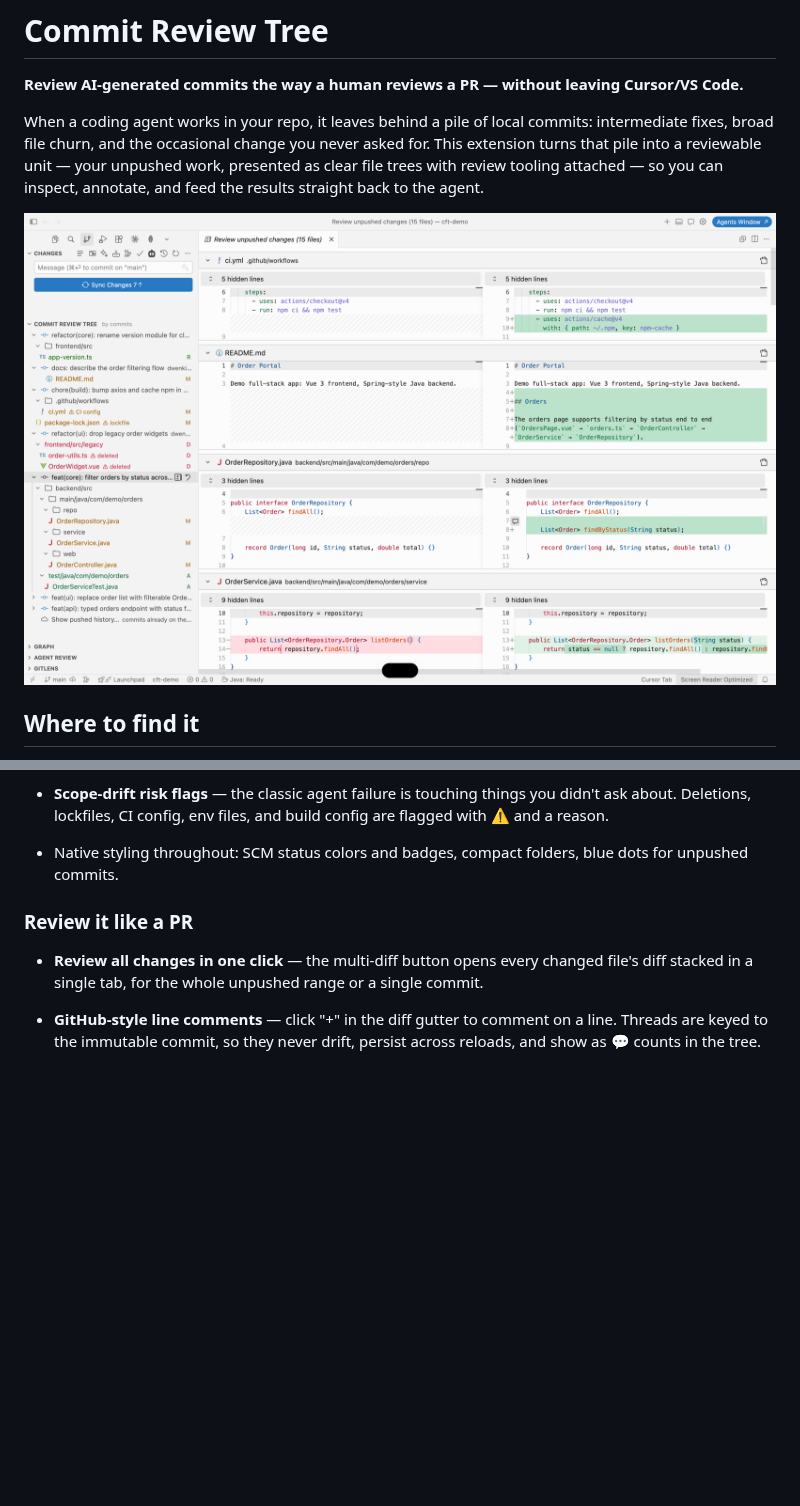
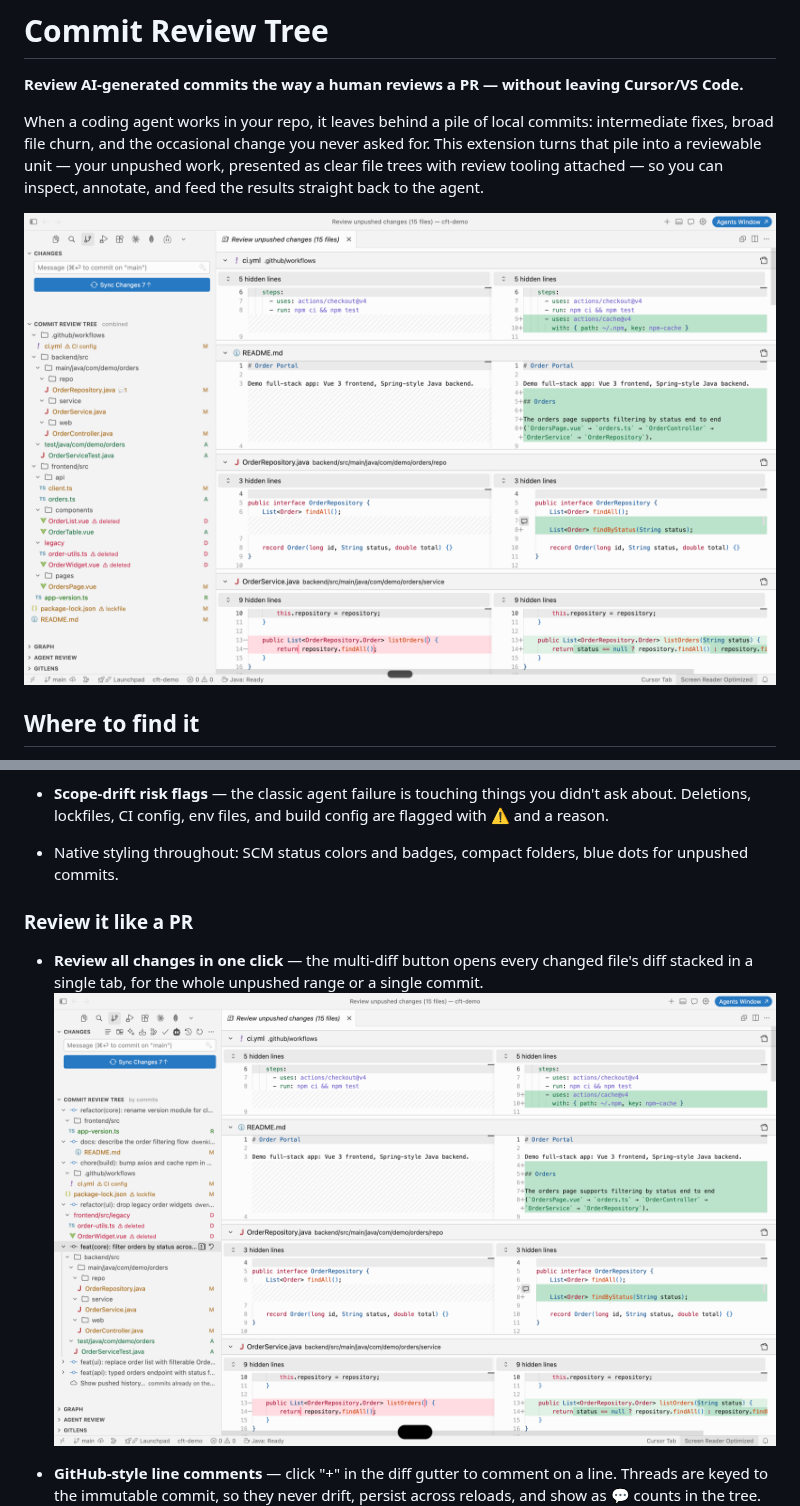
Before and after one commit to dwenking/commit-file-tree, a Markdown page: README.md, 2 parts joined by grey strips. GitHub-like rendering; pictures changed too: images/combined-all-changes.png (added); blank space fills up the shorter version.

Commit message:
Use combined-view screenshot as store hero image (0.3.12)
Co-Authored-By: Claude Fable 5 <noreply@anthropic.com>

```diff
--- a/README.md
+++ b/README.md
@@ -4,7 +4,7 @@
 
 When a coding agent works in your repo, it leaves behind a pile of local commits: intermediate fixes, broad file churn, and the occasional change you never asked for. This extension turns that pile into a reviewable unit — your unpushed work, presented as clear file trees with review tooling attached — so you can inspect, annotate, and feed the results straight back to the agent.
 
-![Review unpushed commits as file trees, with one-click multi-diff](images/review-by-commits.png)
+![All unpushed changes as one tree, reviewed in a single multi-diff tab](images/combined-all-changes.png)
 
 ## Where to find it
 
@@ -26,6 +26,8 @@ After installing, open the **Source Control** sidebar (`Cmd/Ctrl+Shift+G`). The
 
 ### Review it like a PR
 - **Review all changes in one click** — the multi-diff button opens every changed file's diff stacked in a single tab, for the whole unpushed range or a single commit.
+![Commit-by-commit review with one-click multi-diff](images/review-by-commits.png)
+
 - **GitHub-style line comments** — click "+" in the diff gutter to comment on a line. Threads are keyed to the immutable commit, so they never drift, persist across reloads, and show as 💬 counts in the tree.
 ![GitHub-style line comments on a commit diff](images/line-comments.png)
 
```
Also changed, not shown: CHANGELOG.md (+3 -0 lines), 1 other file.
